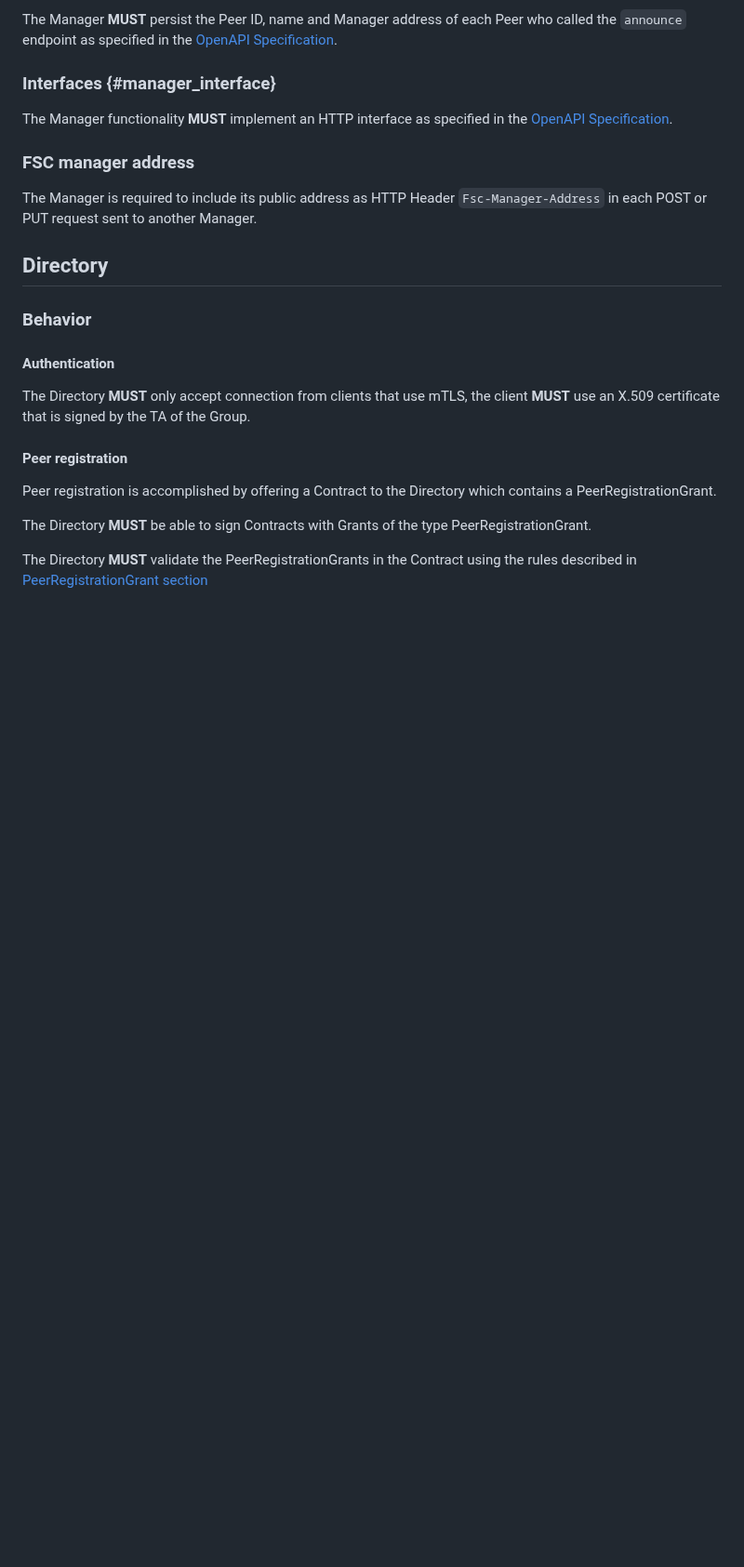
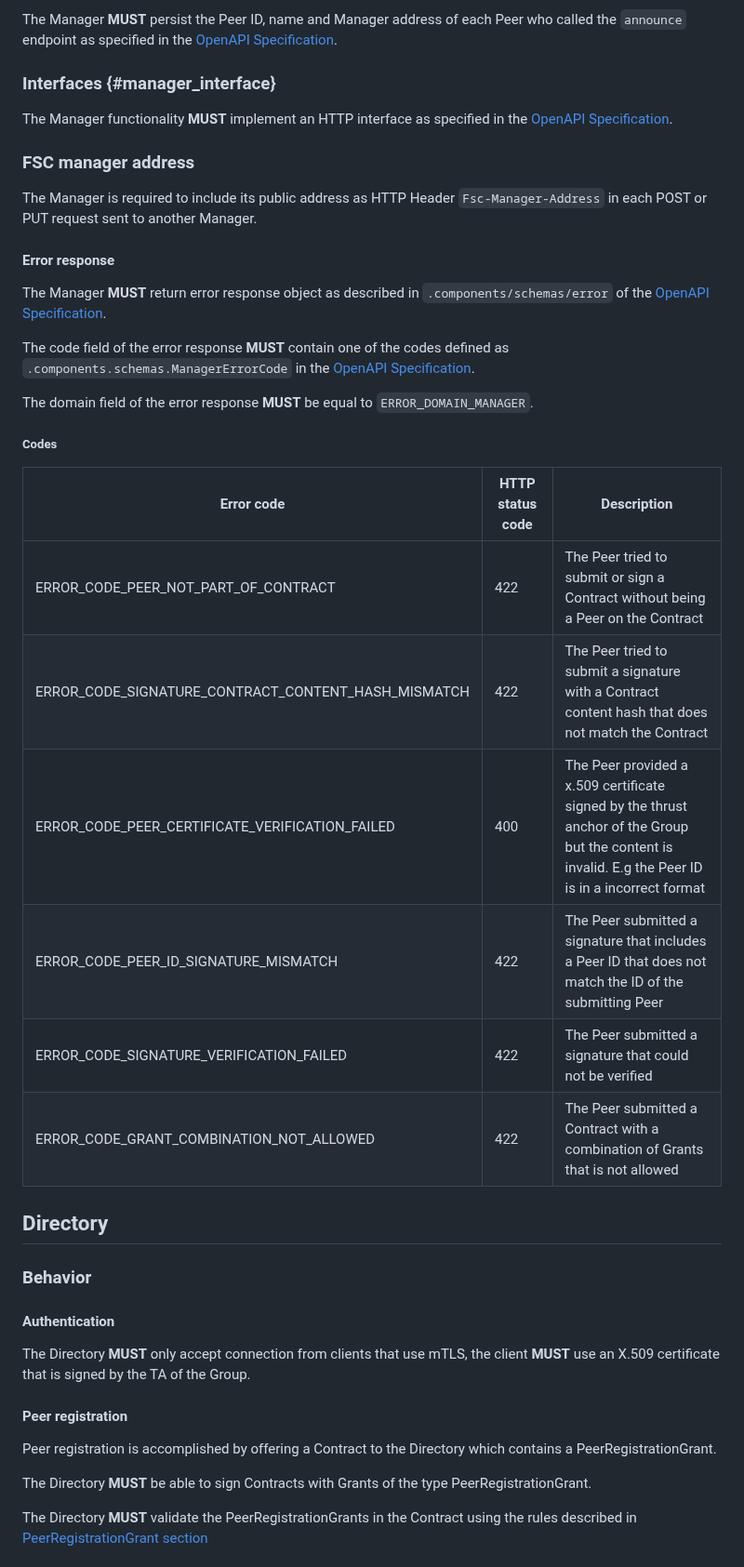
Before and after one commit to Logius-standaarden/fsc-core, a Markdown page: draft-fsc-core-00.md, the part around the change. Shown at 93% size. Rendered like a GitHub page; blank space fills up the shorter version.

Commit message:
core: describe Manager error codes

```diff
--- a/draft-fsc-core-00.md
+++ b/draft-fsc-core-00.md
@@ -642,6 +642,25 @@ The Manager functionality **MUST** implement an HTTP interface as specified in t
 
 The Manager is required to include its public address as HTTP Header `Fsc-Manager-Address` in each POST or PUT request sent to another Manager.
 
+#### Error response
+
+The Manager **MUST** return error response object as described in `.components/schemas/error` of the [OpenAPI Specification](https://gitlab.com/commonground/standards/fsc/-/blob/master/manager.yaml).
+
+The code field of the error response **MUST** contain one of the codes defined as `.components.schemas.ManagerErrorCode` in the [OpenAPI Specification](https://gitlab.com/commonground/standards/fsc/-/blob/master/manager.yaml).
+
+The domain field of the error response **MUST** be equal to `ERROR_DOMAIN_MANAGER`.
+
+##### Codes
+
+| Error code                                          | HTTP status code | Description                                                                                                                                        |
+|-----------------------------------------------------|------------------|----------------------------------------------------------------------------------------------------------------------------------------------------|
+| ERROR_CODE_PEER_NOT_PART_OF_CONTRACT                | 422              | The Peer tried to submit or sign a Contract without being a Peer on the Contract                                                                   |
+| ERROR_CODE_SIGNATURE_CONTRACT_CONTENT_HASH_MISMATCH | 422              | The Peer tried to submit a signature with a Contract content hash that does not match the Contract                                                 |
+| ERROR_CODE_PEER_CERTIFICATE_VERIFICATION_FAILED     | 400              | The Peer provided a x.509 certificate signed by the thrust anchor of the Group but the content is invalid. E.g the Peer ID is in a incorrect format |
+| ERROR_CODE_PEER_ID_SIGNATURE_MISMATCH               | 422              | The Peer submitted a signature that includes a Peer ID that does not match the ID of the submitting Peer                                           |
+| ERROR_CODE_SIGNATURE_VERIFICATION_FAILED            | 422              | The Peer submitted a signature that could not be verified                                                                                          |
+| ERROR_CODE_GRANT_COMBINATION_NOT_ALLOWED            | 422              | The Peer submitted a Contract with a combination of Grants that is not allowed                                                                     |
+
 ## Directory
 
 ### Behavior
```
